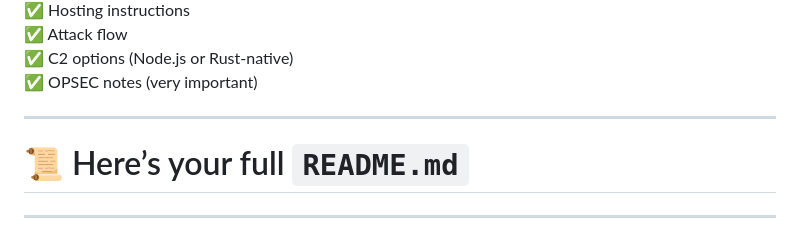
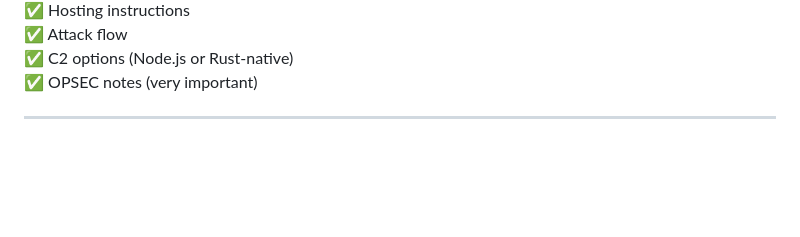
Before and after one commit to s-b-repo/firec2, a Markdown page: readme.md, the part around the change. GitHub-like rendering; blank space fills up the shorter version.

```diff
--- a/readme.md
+++ b/readme.md
@@ -8,10 +8,6 @@
 ✅ Attack flow
 ✅ C2 options (Node.js or Rust-native)
 ✅ OPSEC notes (very important)
-
----
-
-# 📜 Here’s your full `README.md`
 
 ---
 
```
